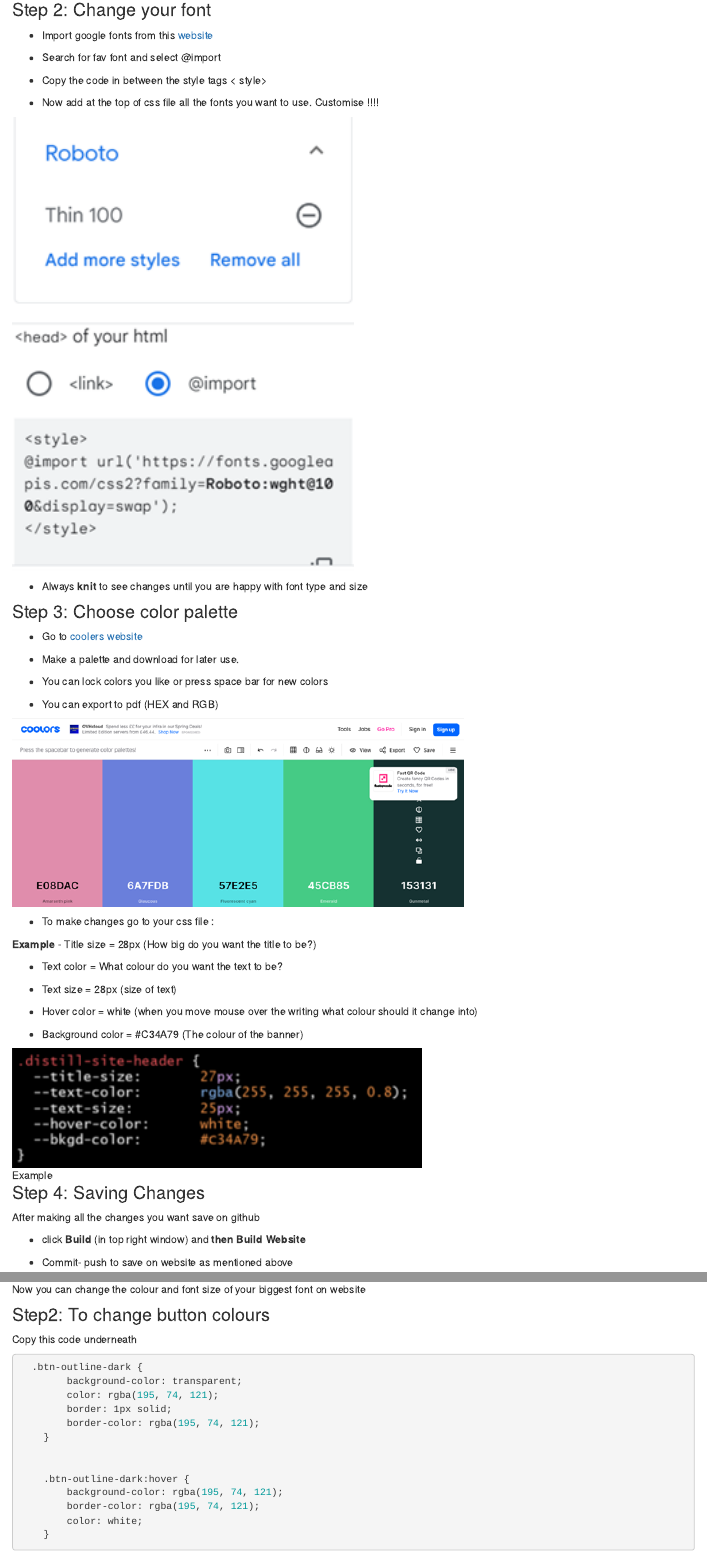
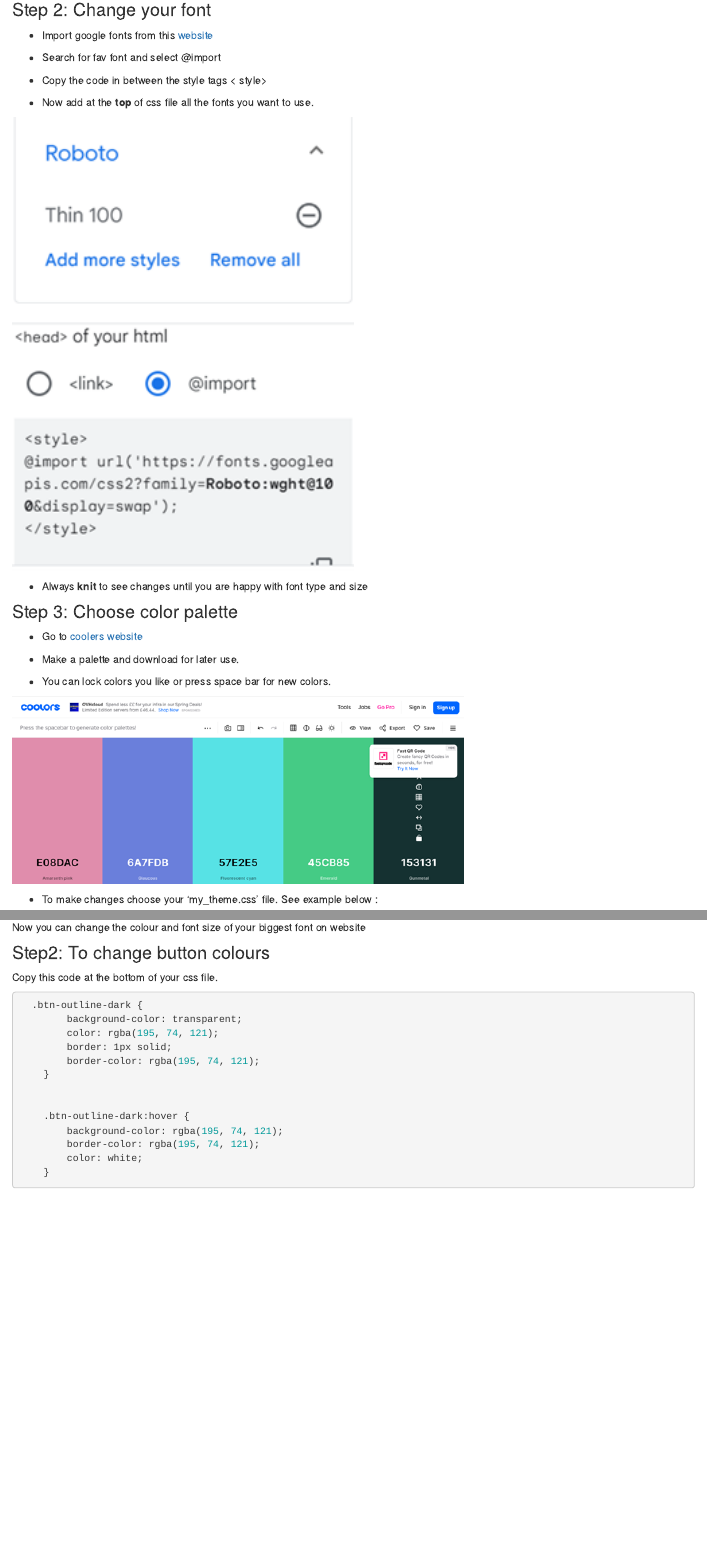
Before and after one commit to msnawaz9/Teaching_R, an R Markdown document (lessons.Rmd): the page in a window 1100 px wide, from 9570 px down, and a second part further down, joined at a grey line. Rendered offline with R 4.5, knitr and Pandoc, with nearby package versions; drawn as R Markdown's standard HTML page in place of the format the file asks for.

Commit message:
updated 27/07

````diff
--- a/lessons.Rmd
+++ b/lessons.Rmd
@@ -474,7 +474,7 @@ theme: my_theme.css
 
 - Copy the code in between the style tags < style>
 
-- Now add at the top of css file all the fonts you want to use. Customise !!!!
+- Now add at the **top** of css file all the fonts you want to use.
 
 ![](images/Picture32.png){width=50%}
 
@@ -488,26 +488,13 @@ theme: my_theme.css
 
 - Make a palette and download for later use.
 
-- You can lock colors you like or press space bar for new colors
-
-- You can export to pdf (HEX and RGB)
+- You can lock colors you like or press space bar for new colors.
 
 ![](images/Picture17.png)
 
-- To make changes go to your css file :
+- To make changes choose your 'my_theme.css' file. See example below :
 
-**Example**
-- Title size = 28px (How big do you want the title to be?)
-
-- Text color = What colour do you want the text to be?
-
-- Text size = 28px (size of text)
-
-- Hover color = white (when you move mouse over the writing what colour should it change into)
-
-- Background color = #C34A79  (The colour of the banner)
-
-![Example](images/Picture16.png){width=60%}
+![](images/css2.png){width=70%}
 
 
 ### Step 4: Saving Changes
@@ -546,7 +533,7 @@ Now you can change the colour and font size of your biggest font on website
 
 ### Step2: To change button colours
 
-Copy this code underneath
+Copy this code at the bottom of your css file.
 
 ```{r eval=FALSE,echo=TRUE}
   .btn-outline-dark {
````
Also changed, not shown: docs/search.json, images/css2.png (added), lessons.Rmd (2 more changed lines), 5 other files.
